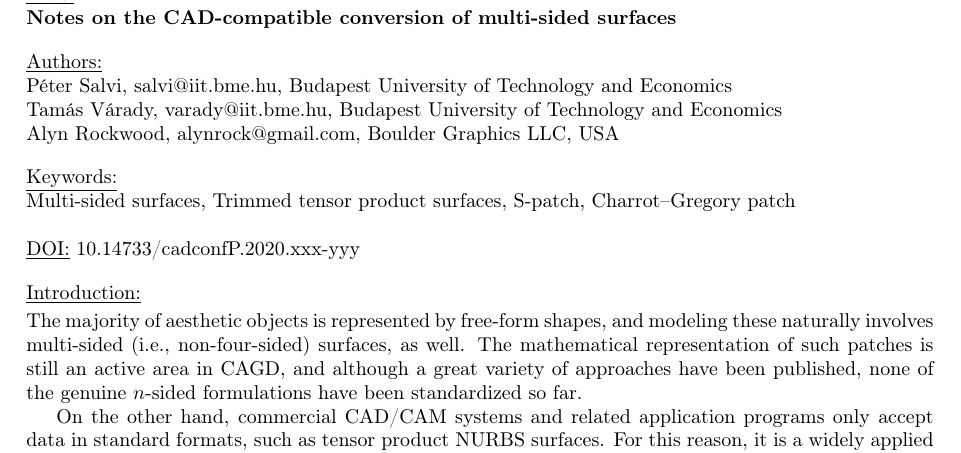
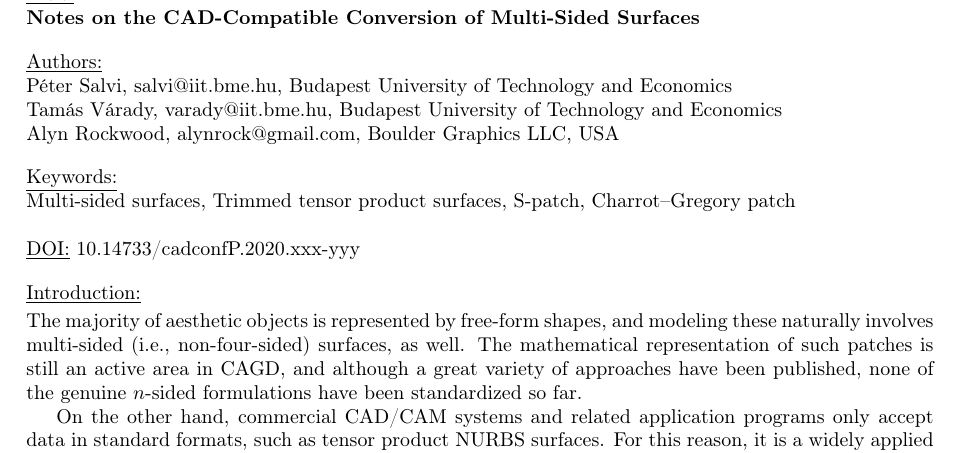
Before and after one commit to salvipeter/tensor-conversion, a LaTeX document (conversion.tex): part of page 1 of 5, cut so that both start at the same text. Compiled offline with pdfLaTeX.

Commit message:
Capitalize title

```diff
--- a/conversion.tex
+++ b/conversion.tex
@@ -137,7 +137,7 @@
 \underline{Title:}
 
 \noindent{\bfseries
-Notes on the CAD-compatible conversion of multi-sided surfaces}
+Notes on the CAD-Compatible Conversion of Multi-Sided Surfaces}
 
 \vspace{1em}
 \noindent \underline{Authors:}
```
